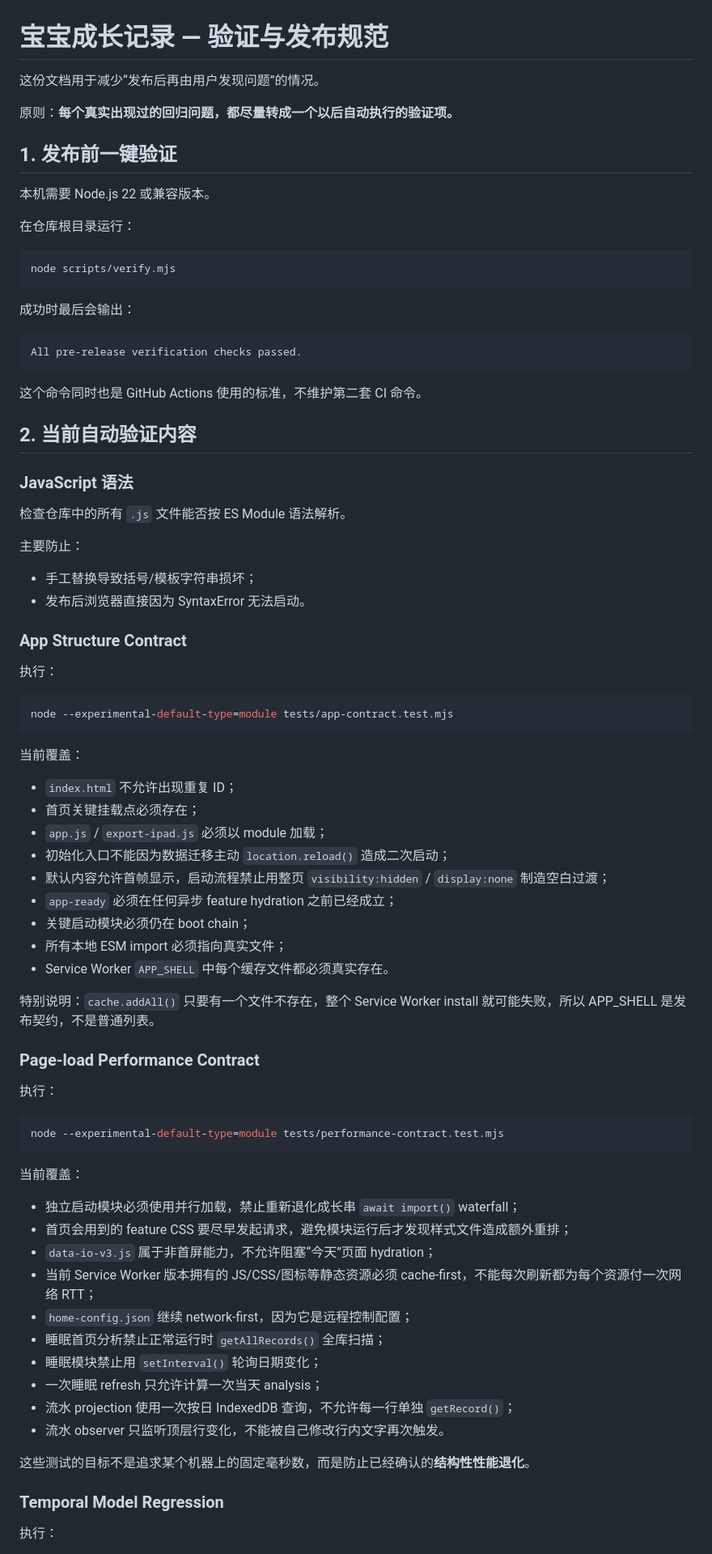
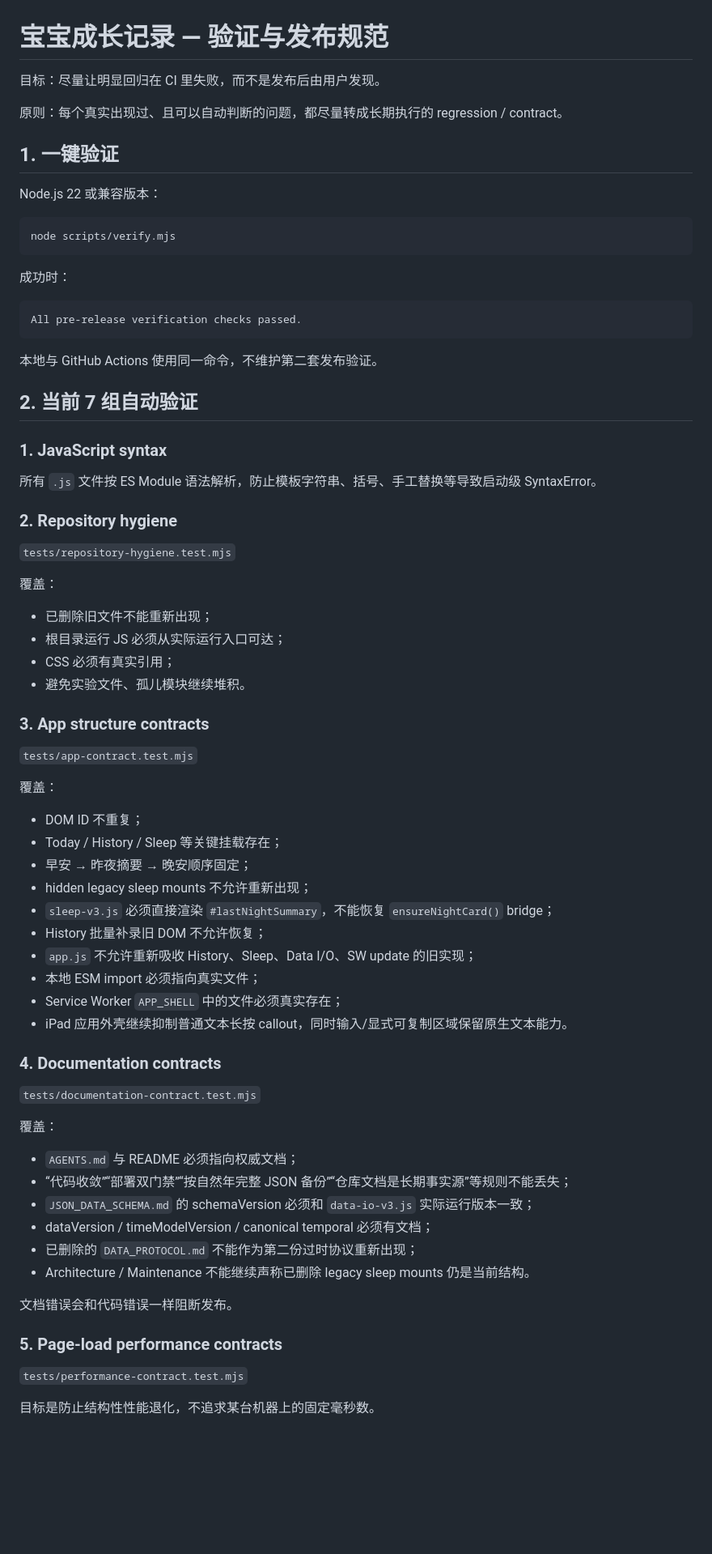
Before and after one commit to thunderpunch/baby-growth-pwa, a Markdown page: TESTING.md, the part around one of its changes. Shown at 81% size. Rendered like a GitHub page; blank space fills up the shorter version.

Commit message:
Refresh verification documentation

````diff
--- a/TESTING.md
+++ b/TESTING.md
@@ -1,84 +1,77 @@
 # 宝宝成长记录 — 验证与发布规范
 
-这份文档用于减少“发布后再由用户发现问题”的情况。
+目标：尽量让明显回归在 CI 里失败，而不是发布后由用户发现。
 
-原则：**每个真实出现过的回归问题，都尽量转成一个以后自动执行的验证项。**
+原则：每个真实出现过、且可以自动判断的问题，都尽量转成长期执行的 regression / contract。
 
-## 1. 发布前一键验证
+## 1. 一键验证
 
-本机需要 Node.js 22 或兼容版本。
-
-在仓库根目录运行：
+Node.js 22 或兼容版本：
 
 ```bash
 node scripts/verify.mjs
 ```
 
-成功时最后会输出：
+成功时：
 
 ```text
 All pre-release verification checks passed.
 ```
 
-这个命令同时也是 GitHub Actions 使用的标准，不维护第二套 CI 命令。
+本地与 GitHub Actions 使用同一命令，不维护第二套发布验证。
 
-## 2. 当前自动验证内容
+## 2. 当前 7 组自动验证
 
-### JavaScript 语法
+### 1. JavaScript syntax
 
-检查仓库中的所有 `.js` 文件能否按 ES Module 语法解析。
+所有 `.js` 文件按 ES Module 语法解析，防止模板字符串、括号、手工替换等导致启动级 SyntaxError。
 
-主要防止：
+### 2. Repository hygiene
 
-- 手工替换导致括号/模板字符串损坏；
-- 发布后浏览器直接因为 SyntaxError 无法启动。
+`tests/repository-hygiene.test.mjs`
 
-### App Structure Contract
+覆盖：
 
-执行：
+- 已删除旧文件不能重新出现；
+- 根目录运行 JS 必须从实际运行入口可达；
+- CSS 必须有真实引用；
+- 避免实验文件、孤儿模块继续堆积。
 
-```bash
-node --experimental-default-type=module tests/app-contract.test.mjs
-```
+### 3. App structure contracts
 
-当前覆盖：
+`tests/app-contract.test.mjs`
 
-- `index.html` 不允许出现重复 ID；
-- 首页关键挂载点必须存在；
-- `app.js` / `export-ipad.js` 必须以 module 加载；
-- 初始化入口不能因为数据迁移主动 `location.reload()` 造成二次启动；
-- 默认内容允许首帧显示，启动流程禁止用整页 `visibility:hidden` / `display:none` 制造空白过渡；
-- `app-ready` 必须在任何异步 feature hydration 之前已经成立；
-- 关键启动模块必须仍在 boot chain；
-- 所有本地 ESM import 必须指向真实文件；
-- Service Worker `APP_SHELL` 中每个缓存文件都必须真实存在。
+覆盖：
 
-特别说明：`cache.addAll()` 只要有一个文件不存在，整个 Service Worker install 就可能失败，所以 APP_SHELL 是发布契约，不是普通列表。
+- DOM ID 不重复；
+- Today / History / Sleep 等关键挂载存在；
+- 早安 → 昨夜摘要 → 晚安顺序固定；
+- hidden legacy sleep mounts 不允许重新出现；
+- `sleep-v3.js` 必须直接渲染 `#lastNightSummary`，不能恢复 `ensureNightCard()` bridge；
+- History 批量补录旧 DOM 不允许恢复；
+- `app.js` 不允许重新吸收 History、Sleep、Data I/O、SW update 的旧实现；
+- 本地 ESM import 必须指向真实文件；
+- Service Worker `APP_SHELL` 中的文件必须真实存在；
+- iPad 应用外壳继续抑制普通文本长按 callout，同时输入/显式可复制区域保留原生文本能力。
 
-### Page-load Performance Contract
+### 4. Documentation contracts
 
-执行：
+`tests/documentation-contract.test.mjs`
 
-```bash
-node --experimental-default-type=module tests/performance-contract.test.mjs
-```
+覆盖：
 
-当前覆盖：
+- `AGENTS.md` 与 README 必须指向权威文档；
+- “代码收敛”“部署双门禁”“按自然年完整 JSON 备份”“仓库文档是长期事实源”等规则不能丢失；
+- `JSON_DATA_SCHEMA.md` 的 schemaVersion 必须和 `data-io-v3.js` 实际运行版本一致；
+- dataVersion / timeModelVersion / canonical temporal 必须有文档；
+- 已删除的 `DATA_PROTOCOL.md` 不能作为第二份过时协议重新出现；
+- Architecture / Maintenance 不能继续声称已删除 legacy sleep mounts 仍是当前结构。
 
-- 独立启动模块必须使用并行加载，禁止重新退化成长串 `await import()` waterfall；
-- 首页会用到的 feature CSS 要尽早发起请求，避免模块运行后才发现样式文件造成额外重排；
-- `data-io-v3.js` 属于非首屏能力，不允许阻塞“今天”页面 hydration；
-- 当前 Service Worker 版本拥有的 JS/CSS/图标等静态资源必须 cache-first，不能每次刷新都为每个资源付一次网络 RTT；
-- `home-config.json` 继续 network-first，因为它是远程控制配置；
-- 睡眠首页分析禁止正常运行时 `getAllRecords()` 全库扫描；
-- 睡眠模块禁止用 `setInterval()` 轮询日期变化；
-- 一次睡眠 refresh 只允许计算一次当天 analysis；
-- 流水 projection 使用一次按日 IndexedDB 查询，不允许每一行单独 `getRecord()`；
-- 流水 observer 只监听顶层行变化，不能被自己修改行内文字再次触发。
+文档错误会和代码错误一样阻断发布。
 
-这些测试的目标不是追求某个机器上的固定毫秒数，而是防止已经确认的**结构性性能退化**。
+### 5. Page-load performance contracts
 
-### Temporal Model Regression
+`tests/performance-contract.test.mjs`
 
-执行：
+目标是防止结构性性能退化，不追求某台机器上的固定毫秒数。
 
````
Also changed, not shown: other parts of TESTING.md (+107 -96 lines).
